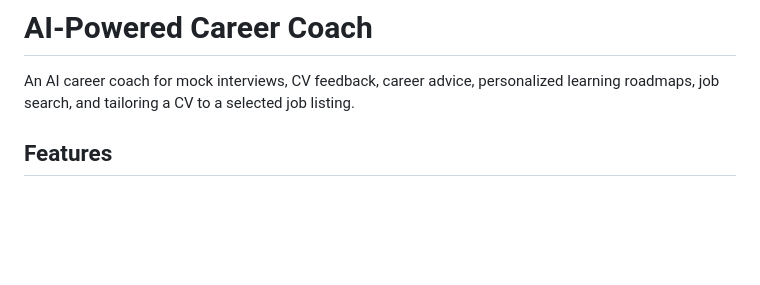
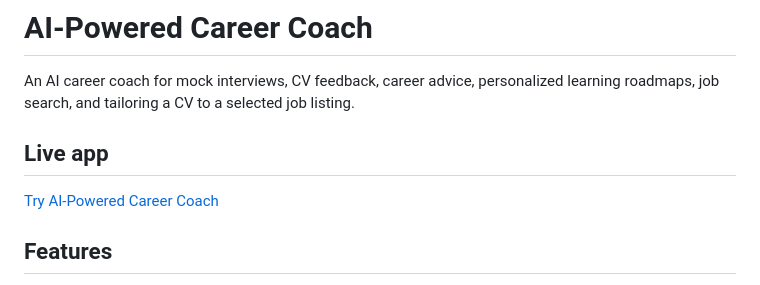
Before and after one commit to yasaman1372/AI-Powered-Career-Coach, a Markdown page: README.md, the part around the change. GitHub-like rendering; blank space fills up the shorter version.

```diff
--- a/README.md
+++ b/README.md
@@ -1,6 +1,10 @@
 # AI-Powered Career Coach
 
 An AI career coach for mock interviews, CV feedback, career advice, personalized learning roadmaps, job search, and tailoring a CV to a selected job listing.
+
+## Live app
+
+[Try AI-Powered Career Coach](https://ai-powered-career-coach-beryl.vercel.app/)
 
 ## Features
 
```
